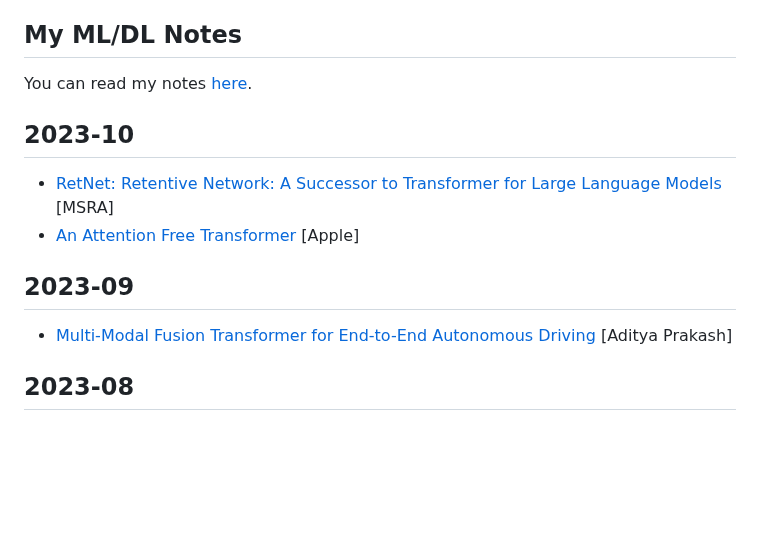
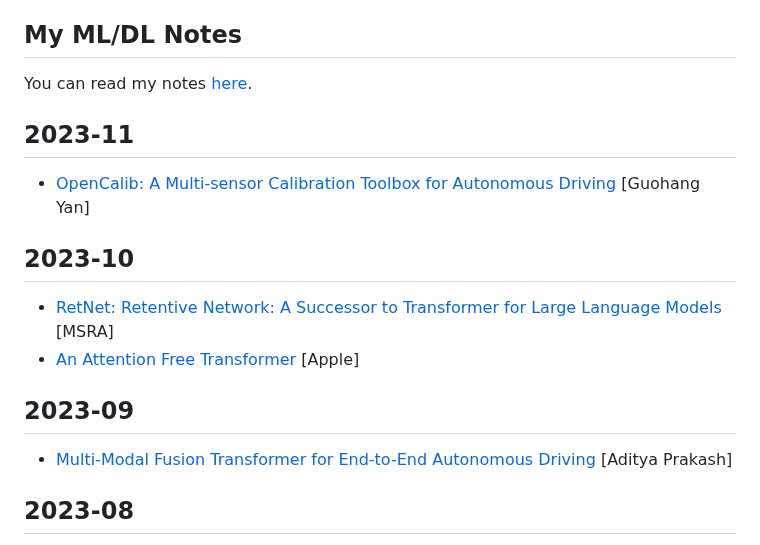
Before and after one commit to datvuthanh/datvuthanh.github.io, a Markdown page: README.md, the part around the change. Rendered like a GitHub page; blank space fills up the shorter version.

Commit message:
update 11/2023

```diff
--- a/README.md
+++ b/README.md
@@ -8,6 +8,10 @@ My name is [Dat Vu](https://www.linkedin.com/in/datvuthanh), and I am currently
 
 You can read my notes [here](notes/start.md).
 
+## 2023-11
+
+- [OpenCalib: A Multi-sensor Calibration Toolbox for Autonomous Driving](https://arxiv.org/abs/2205.14087) [Guohang Yan]
+
 ## 2023-10
 
 - [RetNet: Retentive Network: A Successor to Transformer for Large Language Models](https://arxiv.org/pdf/2307.08621.pdf) [MSRA]
@@ -16,6 +20,7 @@ You can read my notes [here](notes/start.md).
 ## 2023-09
 
 - [Multi-Modal Fusion Transformer for End-to-End Autonomous Driving](https://arxiv.org/abs/2104.09224) [Aditya Prakash]
+
 ## 2023-08
 
 - [PaLM-E: An Embodied Multimodal Language Model](https://palm-e.github.io/assets/palm-e.pdf) [Danny Driess]
```
